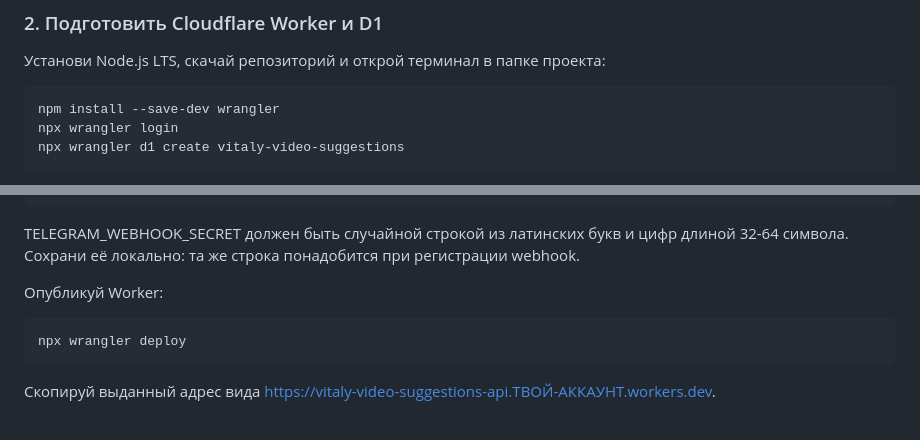
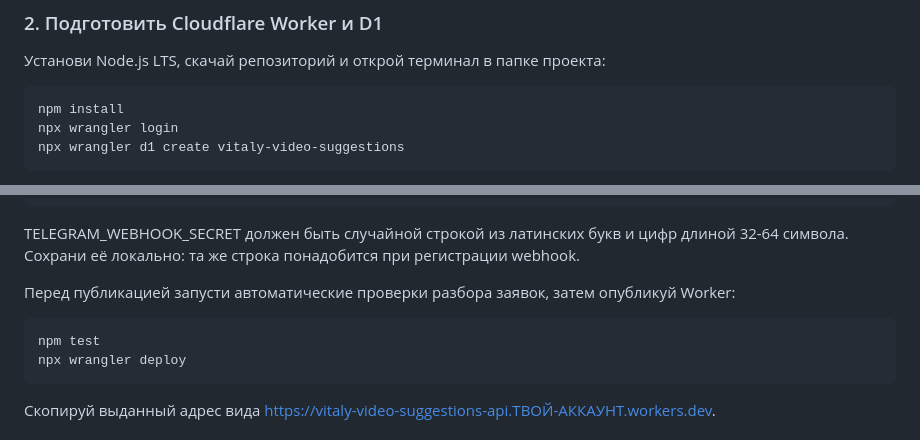
Before and after one commit to Dharma2500/Vitaly-Video-Suggestions, a Markdown page: README.md, 2 parts joined by grey strips. Rendered like a GitHub page.

Commit message:
Document install and validation test commands

```diff
--- a/README.md
+++ b/README.md
@@ -35,7 +35,7 @@ Telegram-бот **@vs_predlog_bot** и сайт для предложений з
 Установи Node.js LTS, скачай репозиторий и открой терминал в папке проекта:
 
 ~~~powershell
-npm install --save-dev wrangler
+npm install
 npx wrangler login
 npx wrangler d1 create vitaly-video-suggestions
 ~~~
@@ -58,9 +58,10 @@ npx wrangler secret put TELEGRAM_WEBHOOK_SECRET
 
 TELEGRAM_WEBHOOK_SECRET должен быть случайной строкой из латинских букв и цифр длиной 32-64 символа. Сохрани её локально: та же строка понадобится при регистрации webhook.
 
-Опубликуй Worker:
+Перед публикацией запусти автоматические проверки разбора заявок, затем опубликуй Worker:
 
 ~~~powershell
+npm test
 npx wrangler deploy
 ~~~
 
```
